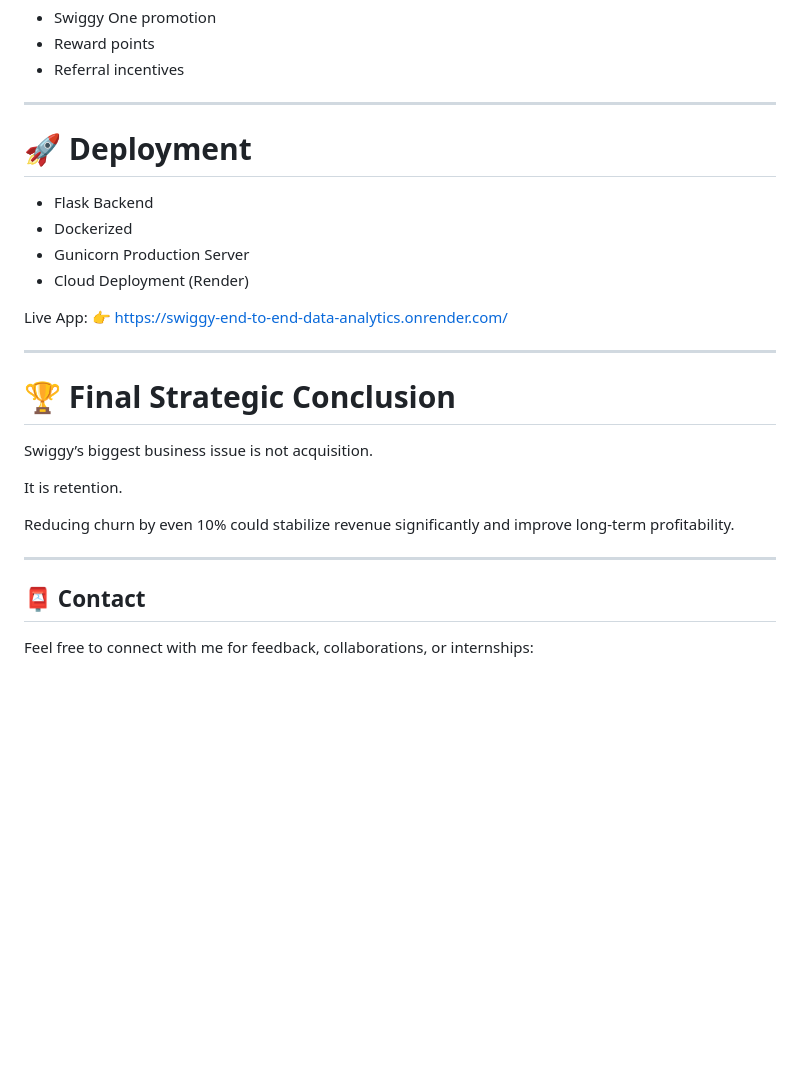
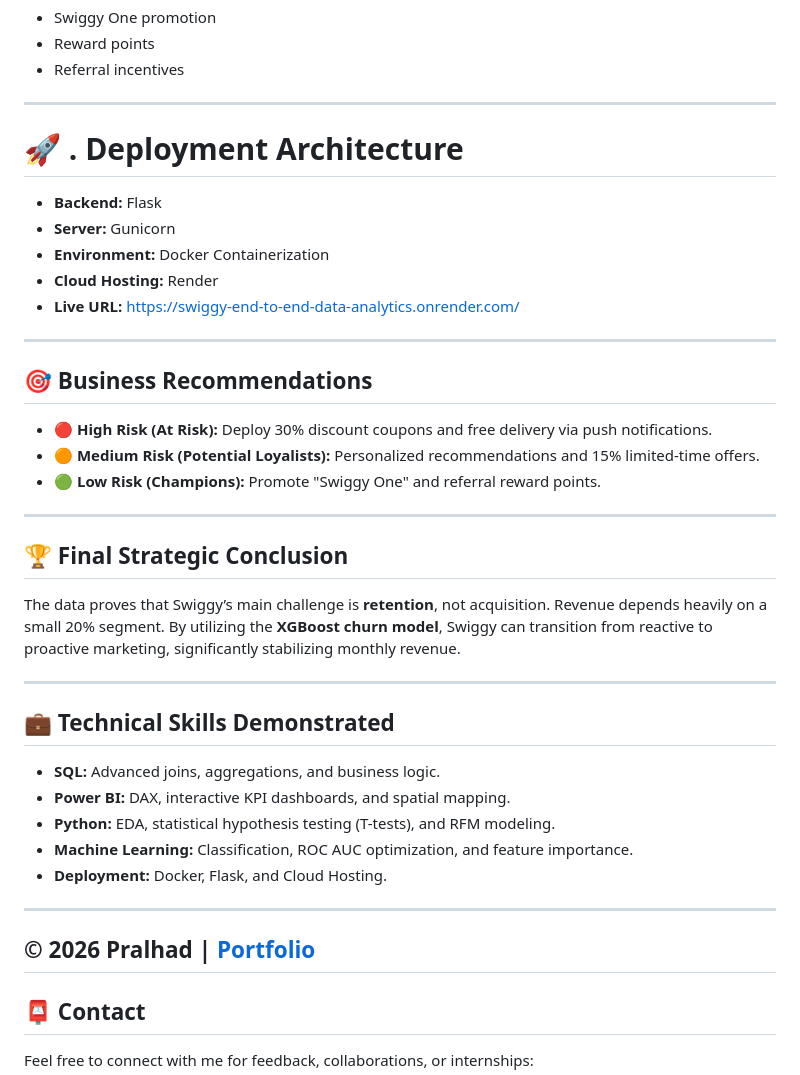
Before and after one commit to parlhad/Swiggy-End-To-End-Data-Analytics, a Markdown page: README.md, the part around the change. Drawn GitHub-style; blank space fills up the shorter version.

```diff
--- a/README.md
+++ b/README.md
@@ -1301,26 +1301,36 @@ joblib.dump(model, 'random_forest_churn.pkl')
 
 ---
 
-# 🚀 Deployment
-
-- Flask Backend
-- Dockerized
-- Gunicorn Production Server
-- Cloud Deployment (Render)
-
-Live App:
-👉 https://swiggy-end-to-end-data-analytics.onrender.com/
+# 🚀 . Deployment Architecture
+* **Backend:** Flask
+* **Server:** Gunicorn
+* **Environment:** Docker Containerization
+* **Cloud Hosting:** Render
+* **Live URL:** [https://swiggy-end-to-end-data-analytics.onrender.com/](https://swiggy-end-to-end-data-analytics.onrender.com/)
 
 ---
 
-# 🏆 Final Strategic Conclusion
+## 🎯  Business Recommendations
+* **🔴 High Risk (At Risk):** Deploy 30% discount coupons and free delivery via push notifications.
+* **🟠 Medium Risk (Potential Loyalists):** Personalized recommendations and 15% limited-time offers.
+* **🟢 Low Risk (Champions):** Promote "Swiggy One" and referral reward points.
 
-Swiggy’s biggest business issue is not acquisition.
+---
 
-It is retention.
+## 🏆  Final Strategic Conclusion
+The data proves that Swiggy’s main challenge is **retention**, not acquisition. Revenue depends heavily on a small 20% segment. By utilizing the **XGBoost churn model**, Swiggy can transition from reactive to proactive marketing, significantly stabilizing monthly revenue.
 
-Reducing churn by even 10% could stabilize revenue significantly and improve long-term profitability.
+---
 
+## 💼  Technical Skills Demonstrated
+* **SQL:** Advanced joins, aggregations, and business logic.
+* **Power BI:** DAX, interactive KPI dashboards, and spatial mapping.
+* **Python:** EDA, statistical hypothesis testing (T-tests), and RFM modeling.
+* **Machine Learning:** Classification, ROC AUC optimization, and feature importance.
+* **Deployment:** Docker, Flask, and Cloud Hosting.
+
+---
+© 2026 Pralhad | [Portfolio](https://github.com/parlhad)
 ---
 
 
```
